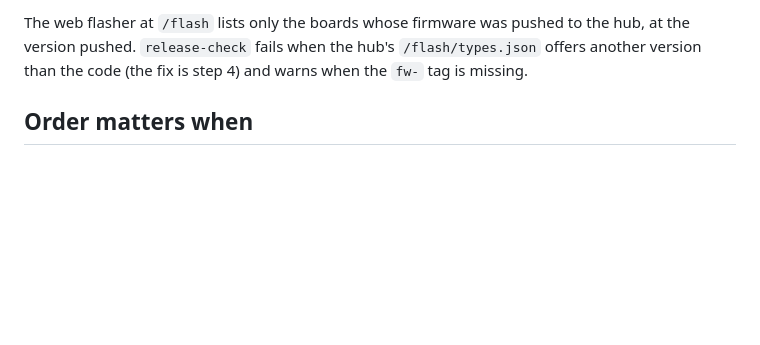
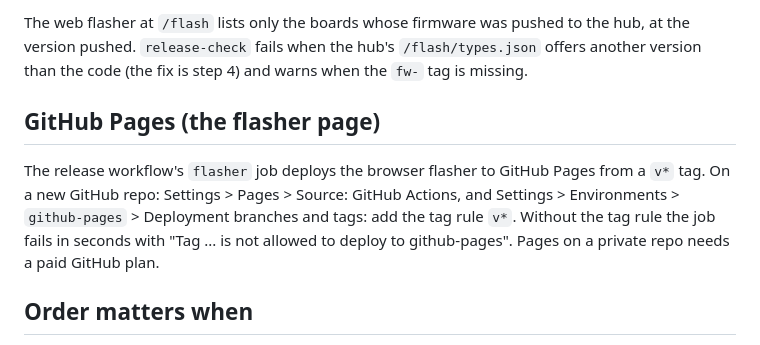
Before and after one commit to atitkh/vortex-axis, a Markdown page: docs/release.md, the part around the change. Drawn GitHub-style; blank space fills up the shorter version.

Commit message:
docs/release.md: GitHub Pages setup for the flasher job (tag rule v* on the github-pages environment)

```diff
--- a/docs/release.md
+++ b/docs/release.md
@@ -39,6 +39,10 @@ For each board whose firmware changed (`waveshare-amoled-1.8`, `waveshare-amoled
 
 The web flasher at `/flash` lists only the boards whose firmware was pushed to the hub, at the version pushed. `release-check` fails when the hub's `/flash/types.json` offers another version than the code (the fix is step 4) and warns when the `fw-` tag is missing.
 
+## GitHub Pages (the flasher page)
+
+The release workflow's `flasher` job deploys the browser flasher to GitHub Pages from a `v*` tag. On a new GitHub repo: Settings > Pages > Source: GitHub Actions, and Settings > Environments > `github-pages` > Deployment branches and tags: add the tag rule `v*`. Without the tag rule the job fails in seconds with "Tag ... is not allowed to deploy to github-pages". Pages on a private repo needs a paid GitHub plan.
+
 ## Order matters when
 
 - A client starts sending a message the server does not know: deploy the server first. (An old server answers an unknown message with an `error` that clients ignore, so nothing breaks, but the feature does not work.)
```
